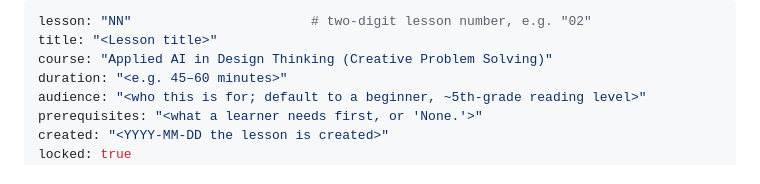
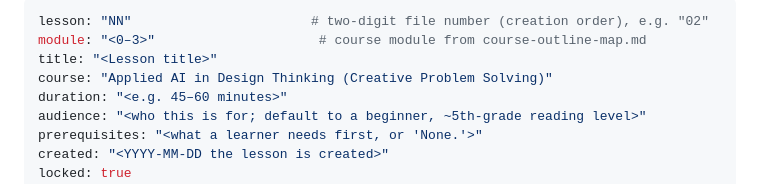
Before and after one commit to VanderpoolTeacher/awid-classes, a Markdown page: AWID-Creative-Problem-Solving/lessons/_TEMPLATE.md, the part around the change. Rendered like a GitHub page.

```diff
--- a/AWID-Creative-Problem-Solving/lessons/_TEMPLATE.md
+++ b/AWID-Creative-Problem-Solving/lessons/_TEMPLATE.md
@@ -1,5 +1,6 @@
 ---
-lesson: "NN"                       # two-digit lesson number, e.g. "02"
+lesson: "NN"                       # two-digit file number (creation order), e.g. "02"
+module: "<0–3>"                     # course module from course-outline-map.md
 title: "<Lesson title>"
 course: "Applied AI in Design Thinking (Creative Problem Solving)"
 duration: "<e.g. 45–60 minutes>"
```
Also changed, not shown: AWID-Creative-Problem-Solving/DESIGN-LOG.md (+26 -2 lines), AWID-Creative-Problem-Solving/lessons/02-its-not-magic-how-ai-works.md (added, +245 -0 lines).
